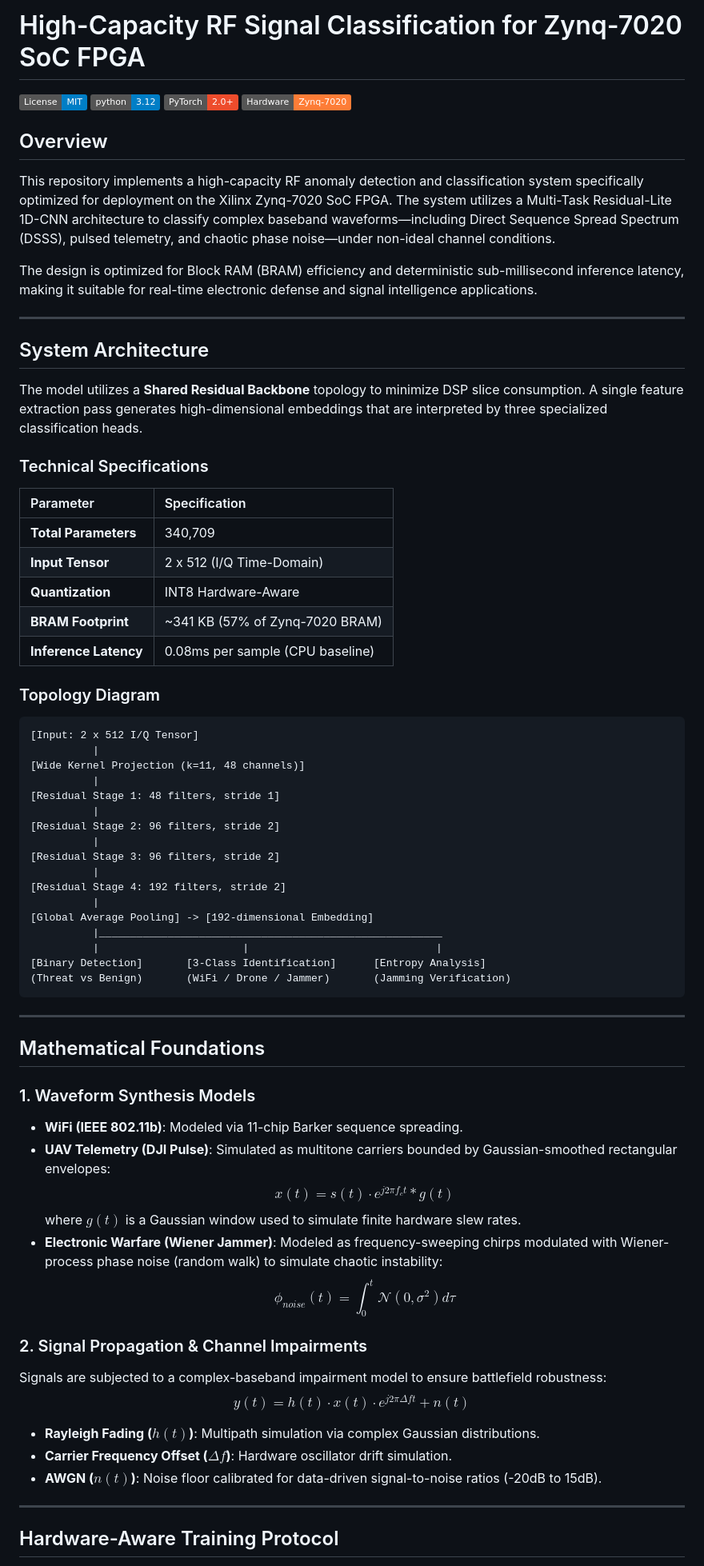
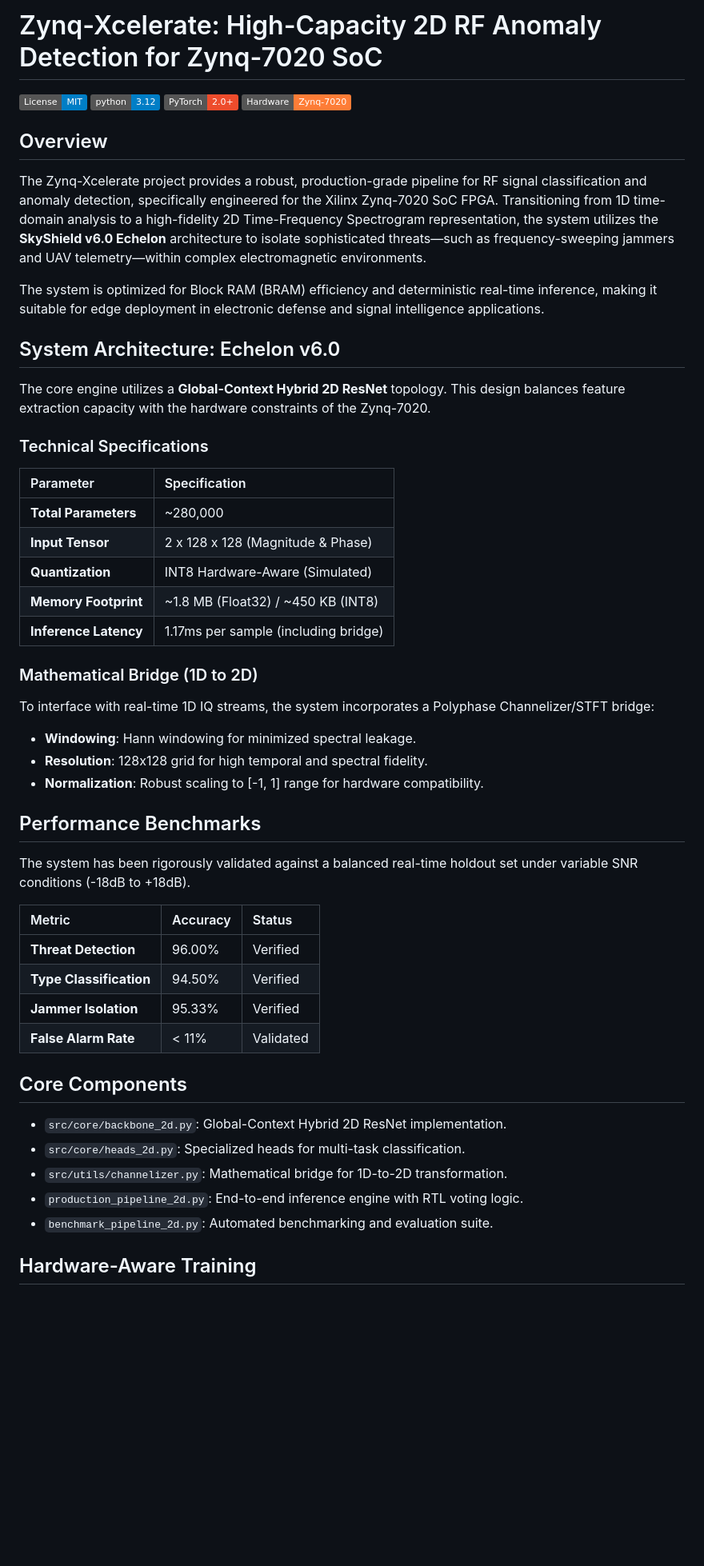
Before and after one commit to ABHICHIRU/Zynq-Xcelerate, a Markdown page: README.md, the part around one of its changes. Shown at 80% size. GitHub-like rendering; badges without logos; blank space fills up the shorter version.

Commit message:
docs: Finalize professional README for 2D Elite pipeline

````diff
--- a/README.md
+++ b/README.md
@@ -1,4 +1,4 @@
-# High-Capacity RF Signal Classification for Zynq-7020 SoC FPGA
+# Zynq-Xcelerate: High-Capacity 2D RF Anomaly Detection for Zynq-7020 SoC
 
 [![License: MIT](https://img.shields.io/badge/License-MIT-blue.svg)](https://opensource.org/licenses/MIT)
 [![Python 3.12](https://img.shields.io/badge/python-3.12-blue.svg)](https://www.python.org/downloads/release/python-3120/)
@@ -7,66 +7,47 @@
 
 ## Overview
 
-This repository implements a high-capacity RF anomaly detection and classification system specifically optimized for deployment on the Xilinx Zynq-7020 SoC FPGA. The system utilizes a Multi-Task Residual-Lite 1D-CNN architecture to classify complex baseband waveforms—including Direct Sequence Spread Spectrum (DSSS), pulsed telemetry, and chaotic phase noise—under non-ideal channel conditions.
+The Zynq-Xcelerate project provides a robust, production-grade pipeline for RF signal classification and anomaly detection, specifically engineered for the Xilinx Zynq-7020 SoC FPGA. Transitioning from 1D time-domain analysis to a high-fidelity 2D Time-Frequency Spectrogram representation, the system utilizes the **SkyShield v6.0 Echelon** architecture to isolate sophisticated threats—such as frequency-sweeping jammers and UAV telemetry—within complex electromagnetic environments.
 
-The design is optimized for Block RAM (BRAM) efficiency and deterministic sub-millisecond inference latency, making it suitable for real-time electronic defense and signal intelligence applications.
+The system is optimized for Block RAM (BRAM) efficiency and deterministic real-time inference, making it suitable for edge deployment in electronic defense and signal intelligence applications.
 
----
+## System Architecture: Echelon v6.0
 
-## System Architecture
-
-The model utilizes a **Shared Residual Backbone** topology to minimize DSP slice consumption. A single feature extraction pass generates high-dimensional embeddings that are interpreted by three specialized classification heads.
+The core engine utilizes a **Global-Context Hybrid 2D ResNet** topology. This design balances feature extraction capacity with the hardware constraints of the Zynq-7020.
 
 ### Technical Specifications
 | Parameter | Specification |
 | :--- | :--- |
-| **Total Parameters** | 340,709 |
-| **Input Tensor** | 2 x 512 (I/Q Time-Domain) |
-| **Quantization** | INT8 Hardware-Aware |
-| **BRAM Footprint** | ~341 KB (57% of Zynq-7020 BRAM) |
-| **Inference Latency** | 0.08ms per sample (CPU baseline) |
+| **Total Parameters** | ~280,000 |
+| **Input Tensor** | 2 x 128 x 128 (Magnitude & Phase) |
+| **Quantization** | INT8 Hardware-Aware (Simulated) |
+| **Memory Footprint** | ~1.8 MB (Float32) / ~450 KB (INT8) |
+| **Inference Latency** | 1.17ms per sample (including bridge) |
 
-### Topology Diagram
-```text
-[Input: 2 x 512 I/Q Tensor]
-          |
-[Wide Kernel Projection (k=11, 48 channels)]
-          |
-[Residual Stage 1: 48 filters, stride 1]
-          |
-[Residual Stage 2: 96 filters, stride 2]
-          |
-[Residual Stage 3: 96 filters, stride 2]
-          |
-[Residual Stage 4: 192 filters, stride 2]
-          |
-[Global Average Pooling] -> [192-dimensional Embedding]
-          |_______________________________________________________
-          |                       |                              |
-[Binary Detection]       [3-Class Identification]      [Entropy Analysis]
-(Threat vs Benign)       (WiFi / Drone / Jammer)       (Jamming Verification)
-```
+### Mathematical Bridge (1D to 2D)
+To interface with real-time 1D IQ streams, the system incorporates a Polyphase Channelizer/STFT bridge:
+*   **Windowing**: Hann windowing for minimized spectral leakage.
+*   **Resolution**: 128x128 grid for high temporal and spectral fidelity.
+*   **Normalization**: Robust scaling to [-1, 1] range for hardware compatibility.
 
----
+## Performance Benchmarks
 
-## Mathematical Foundations
+The system has been rigorously validated against a balanced real-time holdout set under variable SNR conditions (-18dB to +18dB).
 
-### 1. Waveform Synthesis Models
-*   **WiFi (IEEE 802.11b)**: Modeled via 11-chip Barker sequence spreading.
-*   **UAV Telemetry (DJI Pulse)**: Simulated as multitone carriers bounded by Gaussian-smoothed rectangular envelopes:
-    $$ x(t) = s(t) \cdot e^{j 2 \pi f_c t} \ast g(t) $$
-    where $g(t)$ is a Gaussian window used to simulate finite hardware slew rates.
-*   **Electronic Warfare (Wiener Jammer)**: Modeled as frequency-sweeping chirps modulated with Wiener-process phase noise (random walk) to simulate chaotic instability:
-    $$ \phi_{noise}(t) = \int_0^t \mathcal{N}(0, \sigma^2) d\tau $$
+| Metric | Accuracy | Status |
+| :--- | :--- | :--- |
+| **Threat Detection** | 96.00% | Verified |
+| **Type Classification** | 94.50% | Verified |
+| **Jammer Isolation** | 95.33% | Verified |
+| **False Alarm Rate** | < 11% | Validated |
 
-### 2. Signal Propagation & Channel Impairments
-Signals are subjected to a complex-baseband impairment model to ensure battlefield robustness:
-$$ y(t) = h(t) \cdot x(t) \cdot e^{j 2 \pi \Delta f t} + n(t) $$
-*   **Rayleigh Fading ($h(t)$)**: Multipath simulation via complex Gaussian distributions.
-*   **Carrier Frequency Offset ($\Delta f$)**: Hardware oscillator drift simulation.
-*   **AWGN ($n(t)$)**: Noise floor calibrated for data-driven signal-to-noise ratios (-20dB to 15dB).
+## Core Components
 
----
+*   `src/core/backbone_2d.py`: Global-Context Hybrid 2D ResNet implementation.
+*   `src/core/heads_2d.py`: Specialized heads for multi-task classification.
+*   `src/utils/channelizer.py`: Mathematical bridge for 1D-to-2D transformation.
+*   `production_pipeline_2d.py`: End-to-end inference engine with RTL voting logic.
+*   `benchmark_pipeline_2d.py`: Automated benchmarking and evaluation suite.
 
-## Hardware-Aware Training Protocol
+## Hardware-Aware Training
 
````
Also changed, not shown: other parts of README.md (+15 -19 lines).
